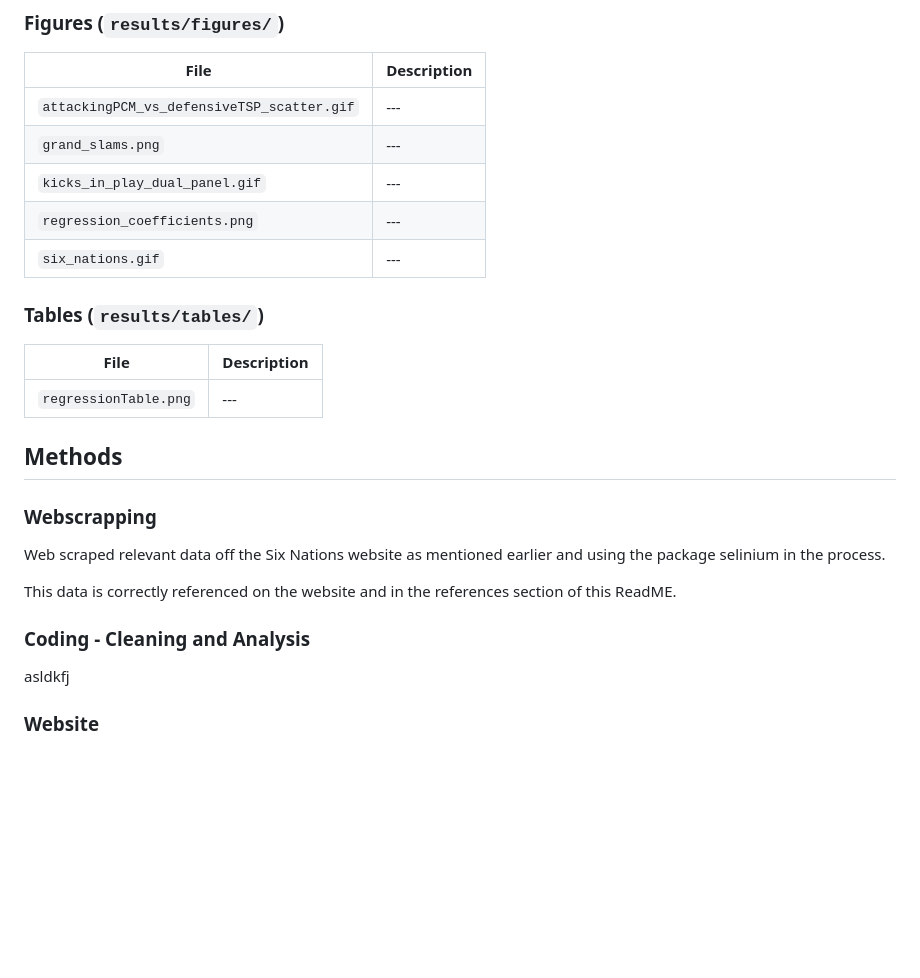
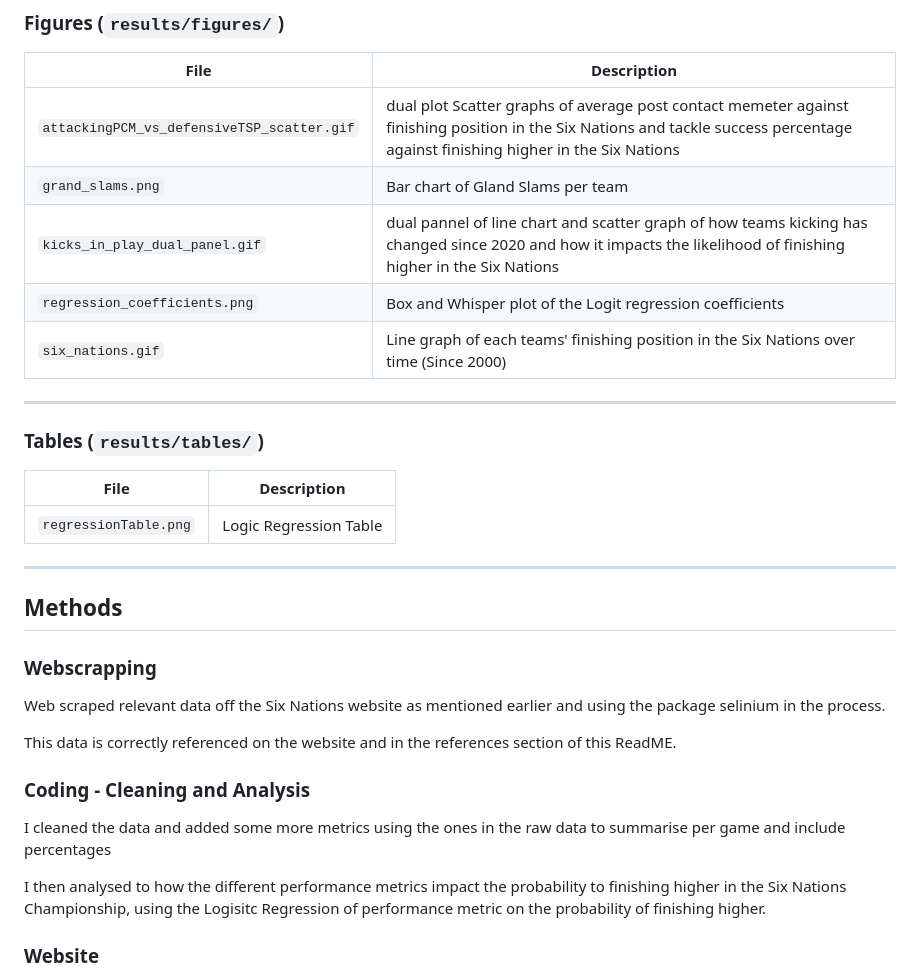
Before and after one commit to Crossy10/Harrison-Cross---BEE2041-Emperical-Project-Repo, a Markdown page: README.md, the part around the change. Rendered like a GitHub page; blank space fills up the shorter version.

Commit message:
Completes README for repo

```diff
--- a/README.md
+++ b/README.md
@@ -264,17 +264,19 @@ Running the pipeline produces the following files:
 
 | File | Description |
 |---|---|
-| `attackingPCM_vs_defensiveTSP_scatter.gif` |---|
-| `grand_slams.png` |---|
-| `kicks_in_play_dual_panel.gif` |---|
-| `regression_coefficients.png` |---|
-| `six_nations.gif` |---|
+| `attackingPCM_vs_defensiveTSP_scatter.gif` | dual plot Scatter graphs of  average post contact memeter against finishing position in the Six Nations and tackle success percentage against finishing higher in the Six Nations |
+| `grand_slams.png` | Bar chart of Gland Slams per team |
+| `kicks_in_play_dual_panel.gif` | dual pannel of line chart and scatter graph of how teams kicking has changed since 2020 and how it impacts the likelihood of finishing higher in the Six Nations |
+| `regression_coefficients.png` | Box and Whisper plot of the Logit regression coefficients |
+| `six_nations.gif` | Line graph of each teams' finishing position in the Six Nations over time (Since 2000) |
+---
 
 ### Tables (`results/tables/`)
 
 | File | Description |
 |---|---|
-| `regressionTable.png` | ---|
+| `regressionTable.png` | Logic Regression Table |
+---
 
 ## Methods
 ### Webscrapping
@@ -283,7 +285,10 @@ Web scraped relevant data off the Six Nations website as mentioned earlier and u
 This data is correctly referenced on the website and in the references section of this ReadME.
 
 ### Coding - Cleaning and Analysis
-asldkfj
+I cleaned the data and added some more metrics using the ones in the raw data to summarise per game and include percentages
+
+I then analysed to how the different performance metrics impact the probability to finishing higher in the Six Nations Championship, using the Logisitc Regression of performance metric on the probability of finishing higher.
+
 
 ### Website
 To create my website, I used Quarto pages and generated a yml and used css to style and can be accessed in the top of this repositiory
```
